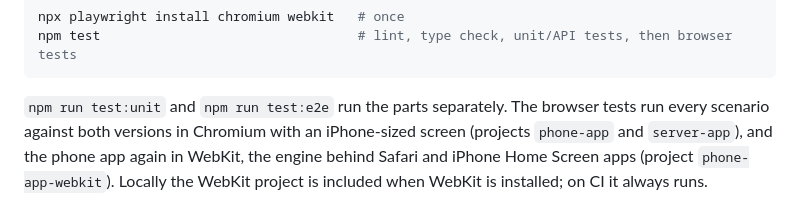
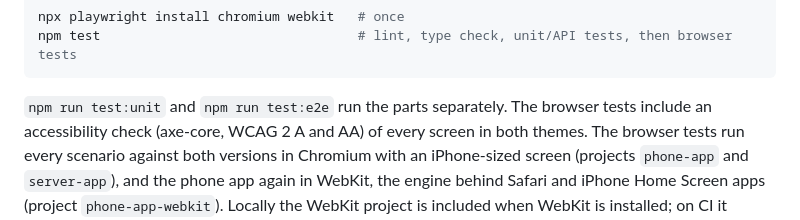
Before and after one commit to thomaswright03/Kenna, a Markdown page: README.md, the part around one of its changes. GitHub-like rendering.

````diff
--- a/README.md
+++ b/README.md
@@ -230,6 +235,8 @@ npm test                                 # lint, type check, unit/API tests, the
 ```
 
 `npm run test:unit` and `npm run test:e2e` run the parts separately. The
+browser tests include an accessibility check (axe-core, WCAG 2 A and AA)
+of every screen in both themes. The
 browser tests run every scenario against both versions in Chromium with an
 iPhone-sized screen (projects `phone-app` and `server-app`), and the phone
 app again in WebKit, the engine behind Safari and iPhone Home Screen apps
````
Also changed, not shown: other parts of README.md (+5 -0 lines).
